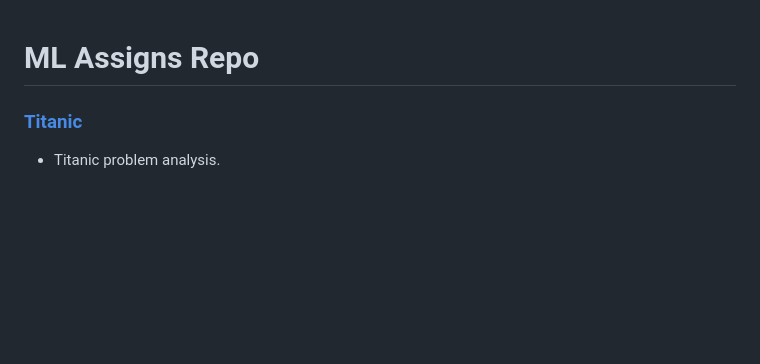
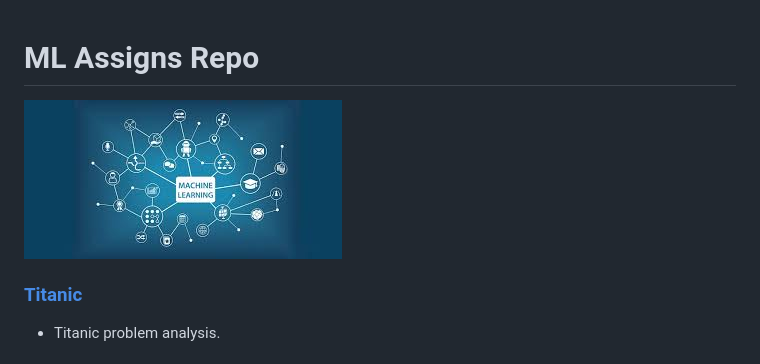
Before and after one commit to mostafaEmad123456789/ML-Assigns, a Markdown page: README.md, the part around the change. Rendered like a GitHub page; pictures changed too: res/ML.jpg (added); blank space fills up the shorter version.

Commit message:
Upload Resources
Upload Resources

```diff
--- a/README.md
+++ b/README.md
@@ -1,4 +1,6 @@
 # ML Assigns Repo
+
+![python](res/ML.jpg)
 
 ### [Titanic](Titanic)
 * Titanic problem analysis.
```
